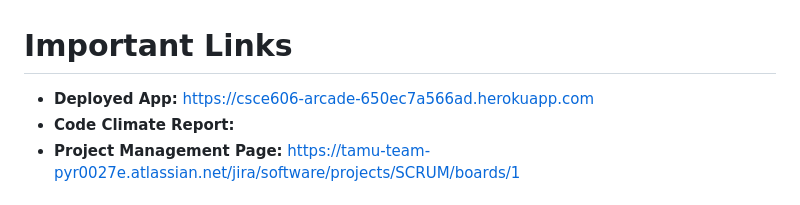
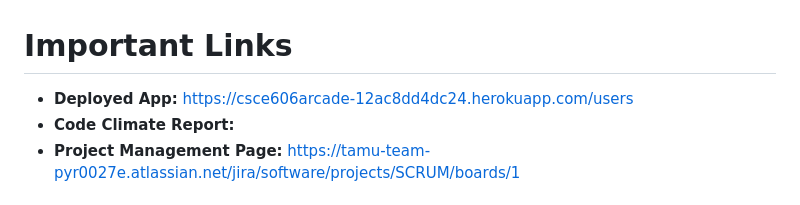
Before and after one commit to tamu-edu-students/csce600-arcade, a Markdown page: README.md, the part around the change. Drawn GitHub-style.

```diff
--- a/README.md
+++ b/README.md
@@ -1,5 +1,5 @@
 # Important Links
-- **Deployed App:** https://csce606-arcade-650ec7a566ad.herokuapp.com
+- **Deployed App:** https://csce606arcade-12ac8dd4dc24.herokuapp.com/users
 - **Code Climate Report:**
 - **Project Management Page:** https://tamu-team-pyr0027e.atlassian.net/jira/software/projects/SCRUM/boards/1
 
```
